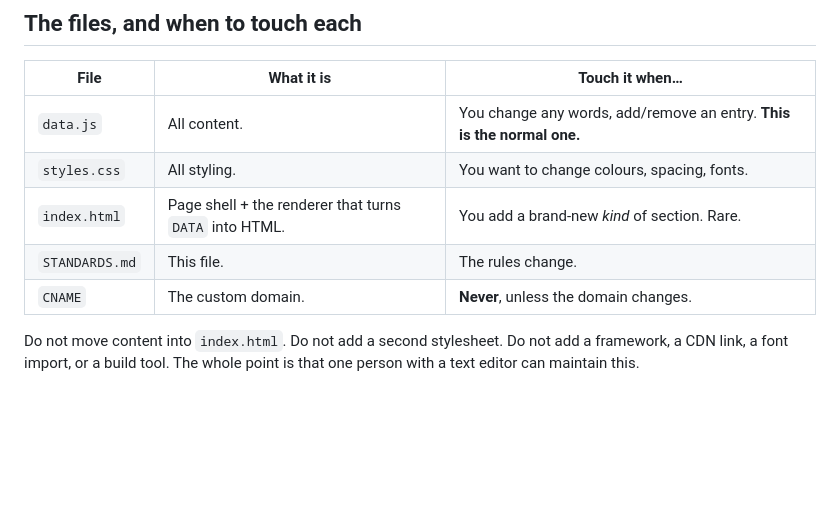
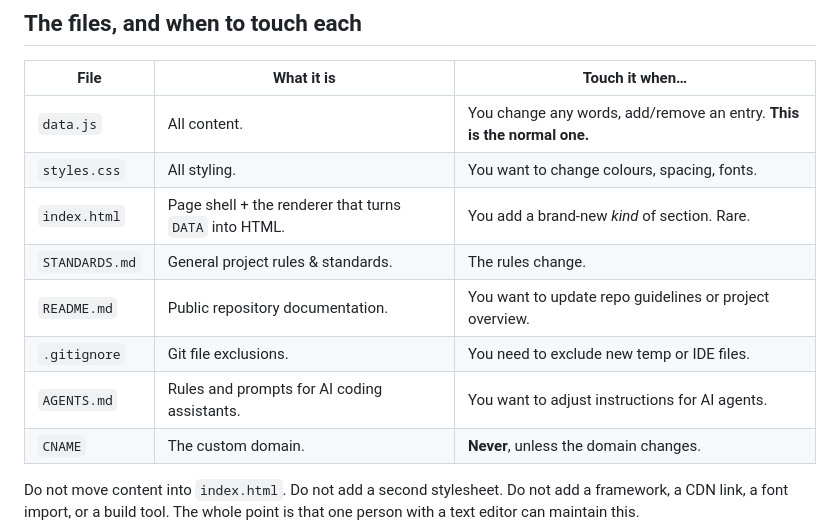
Before and after one commit to dante32683/dante32683.github.io, a Markdown page: STANDARDS.md, the part around the change. GitHub-like rendering; blank space fills up the shorter version.

Commit message:
Update STANDARDS.md documentation table to include new README.md, .gitignore, and AGENTS.md files

```diff
--- a/STANDARDS.md
+++ b/STANDARDS.md
@@ -36,7 +36,10 @@ fields are skipped - they will not show a blank label or break the layout.
 | `data.js` | All content. | You change any words, add/remove an entry. **This is the normal one.** |
 | `styles.css` | All styling. | You want to change colours, spacing, fonts. |
 | `index.html` | Page shell + the renderer that turns `DATA` into HTML. | You add a brand-new *kind* of section. Rare. |
-| `STANDARDS.md` | This file. | The rules change. |
+| `STANDARDS.md` | General project rules & standards. | The rules change. |
+| `README.md` | Public repository documentation. | You want to update repo guidelines or project overview. |
+| `.gitignore` | Git file exclusions. | You need to exclude new temp or IDE files. |
+| `AGENTS.md` | Rules and prompts for AI coding assistants. | You want to adjust instructions for AI agents. |
 | `CNAME` | The custom domain. | **Never**, unless the domain changes. |
 
 Do not move content into `index.html`. Do not add a second stylesheet. Do not
```
